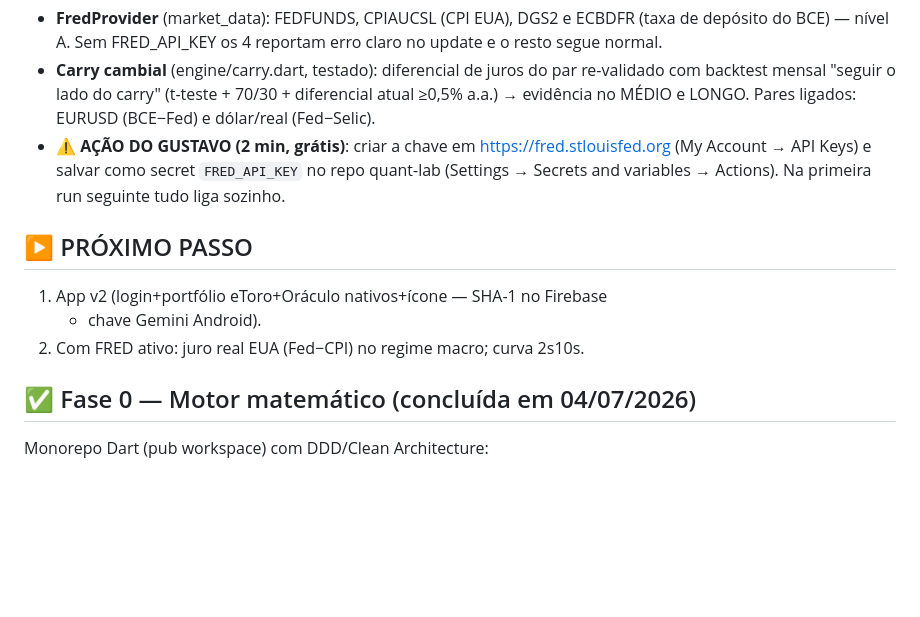
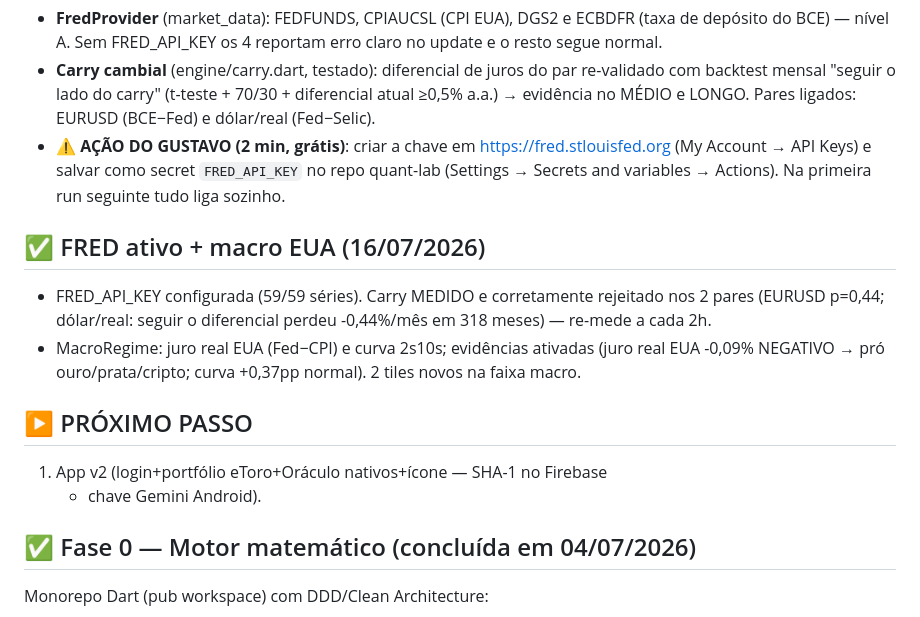
Before and after one commit to gustavotinti/quant-lab, a Markdown page: docs/ROADMAP.md, the part around the change. Drawn GitHub-style; blank space fills up the shorter version.

Commit message:
docs: FRED ativo + macro EUA no roadmap

```diff
--- a/docs/ROADMAP.md
+++ b/docs/ROADMAP.md
@@ -61,11 +61,19 @@
   secret `FRED_API_KEY` no repo quant-lab (Settings → Secrets and
   variables → Actions). Na primeira run seguinte tudo liga sozinho.
 
+## ✅ FRED ativo + macro EUA (16/07/2026)
+
+- FRED_API_KEY configurada (59/59 séries). Carry MEDIDO e corretamente
+  rejeitado nos 2 pares (EURUSD p=0,44; dólar/real: seguir o diferencial
+  perdeu -0,44%/mês em 318 meses) — re-mede a cada 2h.
+- MacroRegime: juro real EUA (Fed−CPI) e curva 2s10s; evidências ativadas
+  (juro real EUA -0,09% NEGATIVO → pró ouro/prata/cripto; curva +0,37pp
+  normal). 2 tiles novos na faixa macro.
+
 ## ▶ PRÓXIMO PASSO
 
 1. App v2 (login+portfólio eToro+Oráculo nativos+ícone — SHA-1 no Firebase
    + chave Gemini Android).
-2. Com FRED ativo: juro real EUA (Fed−CPI) no regime macro; curva 2s10s.
 
 ## ✅ Fase 0 — Motor matemático (concluída em 04/07/2026)
 
```
